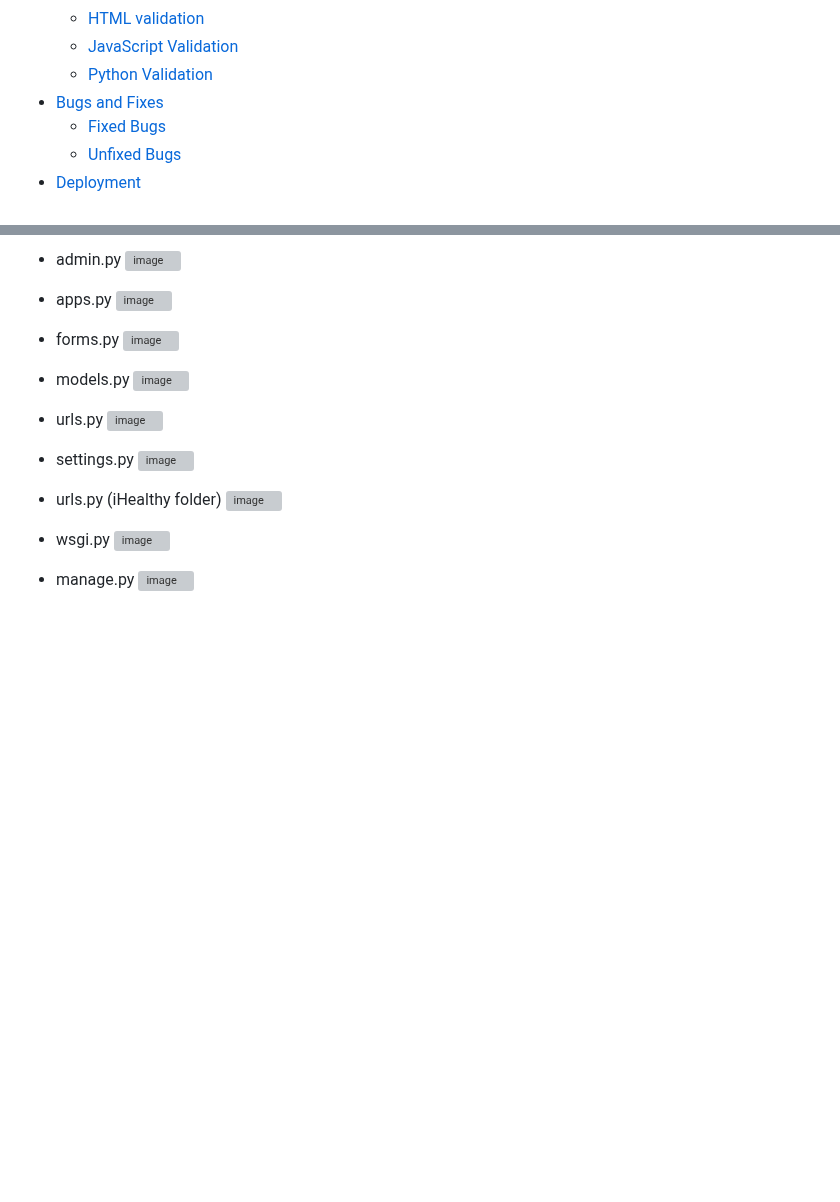
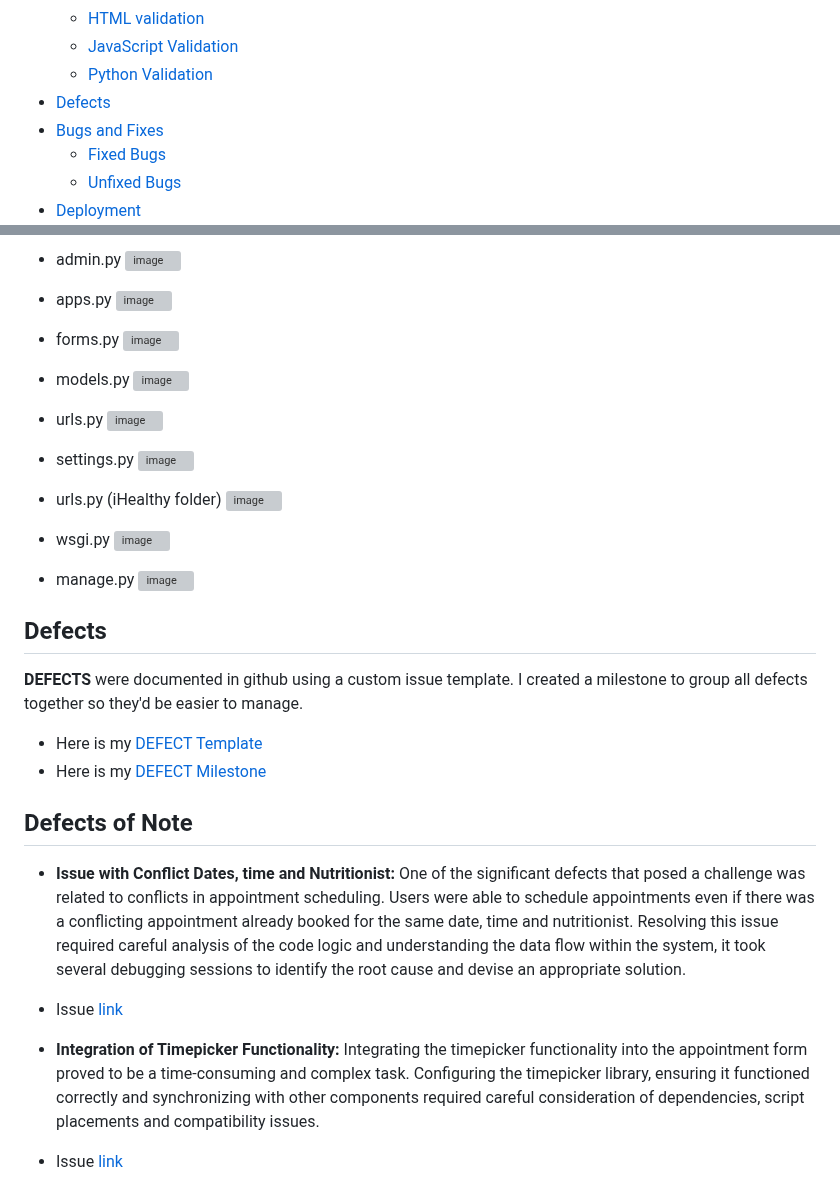
Before and after one commit to Giov3ss/iHealthy, a Markdown page: README.md, 2 parts joined by grey strips. Drawn GitHub-style; folded sections open; blank space fills up the shorter version; grey boxes are pictures that could not be loaded.

Commit message:
Update README.md
Adding defects and defects of notes to my readme file

```diff
--- a/README.md
+++ b/README.md
@@ -76,6 +76,7 @@ This project is built using Django framework, along with PostgreSQL, Python, HTM
     * [HTML validation](#html-validation)
     * [JavaScript Validation](#javascript-validation)
     * [Python Validation](#python-validation)
+* [Defects](#defects)
 * [Bugs and Fixes](#bugs-and-fixes)
     * [Fixed Bugs](#fixed-bugs)
     * [Unfixed Bugs](#unfixed-bugs)
@@ -472,3 +473,19 @@ I notice that I got a 97 with a false positive on a contrast issue around the "B
 
 - manage.py
 ![image](https://github.com/Giov3ss/iHealthy/assets/112728772/8d0c7a10-d568-4cca-a58a-f8b4d7a2bdcb)
+
+## Defects
+**DEFECTS** were documented in github using a custom issue template.
+I created a milestone to group all defects together so they'd be easier to manage.
+- Here is my [DEFECT Template](https://github.com/Giov3ss/iHealthy/issues/new?assignees=&labels=&projects=&template=bug-report.md&title=DEFECT%3A+%3Ctitle%3E)
+- Here is my [DEFECT Milestone](https://github.com/Giov3ss/iHealthy/milestones)
+
+## Defects of Note
+- **Issue with Conflict Dates, time and Nutritionist:**
+One of the significant defects that posed a challenge was related to conflicts in appointment scheduling. Users were able to schedule appointments even if there was a conflicting appointment already booked for the same date, time and nutritionist.
+Resolving this issue required careful analysis of the code logic and understanding the data flow within the system, it took several debugging sessions to identify the root cause and devise an appropriate solution.
+- Issue [link](https://github.com/Giov3ss/iHealthy/issues/39)
+
+- **Integration of Timepicker Functionality:**
+Integrating the timepicker functionality into the appointment form proved to be a time-consuming and complex task. Configuring the timepicker library, ensuring it functioned correctly and synchronizing with other components required careful consideration of dependencies, script placements and compatibility issues.
+- Issue [link](https://github.com/Giov3ss/iHealthy/issues/41)
```
